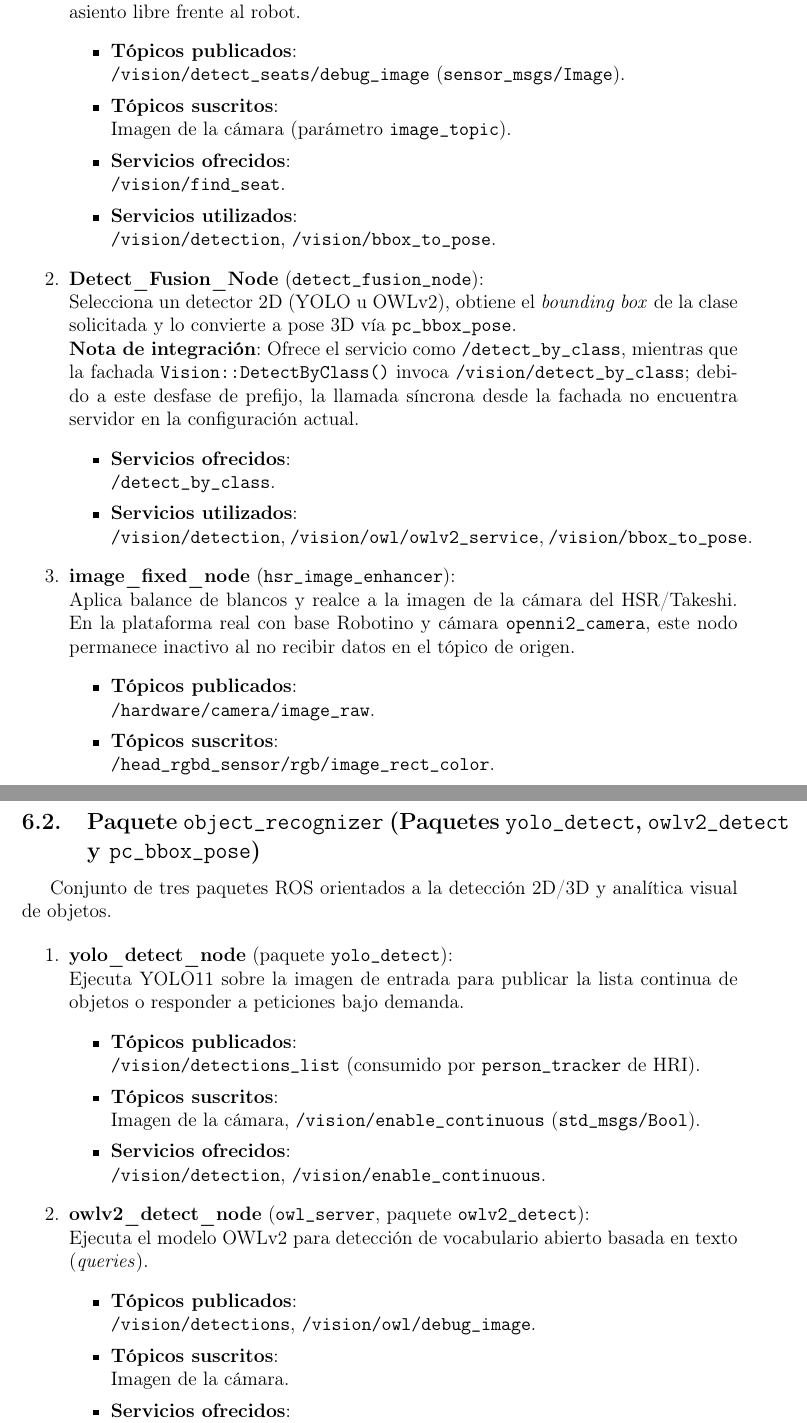
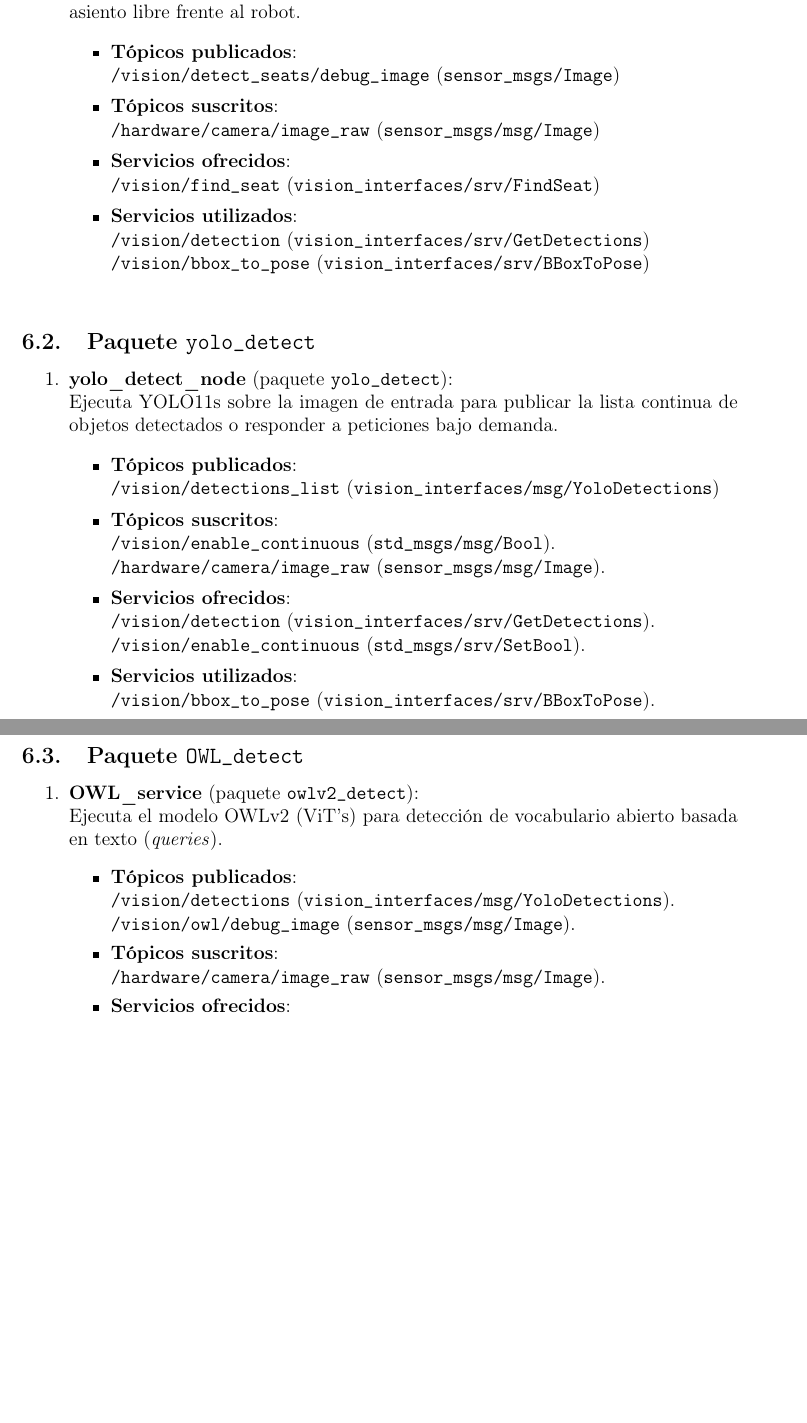
Before and after one commit to Biorobotica-UNAM/documentation, a LaTeX document (doc.tex, which reads justina.tex): two parts of pages 17 and 18 of 32, joined at a grey line, cut so that both start at the same text, the shorter picture padded with empty space. Compiled offline with pdfLaTeX.

Commit message:
vision module documentation

```diff
--- a/justina.tex
+++ b/justina.tex
@@ -505,58 +505,49 @@ Librería \textit{Facade} (clase \texttt{Vision}) que encapsula en llamadas sín
     Combina detección YOLO y conversión a pose 3D para determinar si hay un asiento libre frente al robot.
     \begin{itemize}
         \item \textbf{Tópicos publicados}: \\
-        \texttt{/vision/detect\_seats/debug\_image} (\texttt{sensor\_msgs/Image}).
+        \texttt{/vision/detect\_seats/debug\_image} (\texttt{sensor\_msgs/Image})
         \item \textbf{Tópicos suscritos}: \\
-        Imagen de la cámara (parámetro \texttt{image\_topic}).
+        \texttt{/hardware/camera/image\_raw} (\texttt{sensor\_msgs/msg/Image})
         \item \textbf{Servicios ofrecidos}: \\
-        \texttt{/vision/find\_seat}.
+        \texttt{/vision/find\_seat} (\texttt{vision\_interfaces/srv/FindSeat})
         \item \textbf{Servicios utilizados}: \\
-        \texttt{/vision/detection}, \texttt{/vision/bbox\_to\_pose}.
-    \end{itemize}
-
-    \item \textbf{Detect\_Fusion\_Node} (\texttt{detect\_fusion\_node}): \\
-    Selecciona un detector 2D (YOLO u OWLv2), obtiene el \textit{bounding box} de la clase solicitada y lo convierte a pose 3D vía \texttt{pc\_bbox\_pose}. \\
-    \textbf{Nota de integración}: Ofrece el servicio como \texttt{/detect\_by\_class}, mientras que la fachada \texttt{Vision::DetectByClass()} invoca \texttt{/vision/detect\_by\_class}; debido a este desfase de prefijo, la llamada síncrona desde la fachada no encuentra servidor en la configuración actual.
-    \begin{itemize}
-        \item \textbf{Servicios ofrecidos}: \\
-        \texttt{/detect\_by\_class}.
-        \item \textbf{Servicios utilizados}: \\
-        \texttt{/vision/detection}, \texttt{/vision/owl/owlv2\_service}, \texttt{/vision/bbox\_to\_pose}.
-    \end{itemize}
-
-    \item \textbf{image\_fixed\_node} (\texttt{hsr\_image\_enhancer}): \\
-    Aplica balance de blancos y realce a la imagen de la cámara del HSR/Takeshi. En la plataforma real con base Robotino y cámara \texttt{openni2\_camera}, este nodo permanece inactivo al no recibir datos en el tópico de origen.
-    \begin{itemize}
-        \item \textbf{Tópicos publicados}: \\
-        \texttt{/hardware/camera/image\_raw}.
-        \item \textbf{Tópicos suscritos}: \\
-        \texttt{/head\_rgbd\_sensor/rgb/image\_rect\_color}.
+        \texttt{/vision/detection} (\texttt{vision\_interfaces/srv/GetDetections}) \\
+        \texttt{/vision/bbox\_to\_pose} (\texttt{vision\_interfaces/srv/BBoxToPose}) \\
     \end{itemize}
 \end{enumerate}
 
 % ------------------------------------------------------------
-\subsection{Paquete \texttt{object\_recognizer} (Paquetes \texttt{yolo\_detect}, \texttt{owlv2\_detect} y \texttt{pc\_bbox\_pose})}
-Conjunto de tres paquetes ROS orientados a la detección 2D/3D y analítica visual de objetos.
+% AQUI VOY
+\subsection{Paquete \texttt{yolo\_detect}}
 
 \begin{enumerate}
     \item \textbf{yolo\_detect\_node} (paquete \texttt{yolo\_detect}): \\
-    Ejecuta YOLO11 sobre la imagen de entrada para publicar la lista continua de objetos o responder a peticiones bajo demanda.
+    Ejecuta YOLO11s sobre la imagen de entrada para publicar la lista continua de objetos detectados o responder a peticiones bajo demanda.
     \begin{itemize}
         \item \textbf{Tópicos publicados}: \\
-        \texttt{/vision/detections\_list} (consumido por \texttt{person\_tracker} de HRI).
+        \texttt{/vision/detections\_list} (\texttt{vision\_interfaces/msg/YoloDetections})
         \item \textbf{Tópicos suscritos}: \\
-        Imagen de la cámara, \texttt{/vision/enable\_continuous} (\texttt{std\_msgs/Bool}).
+        \texttt{/vision/enable\_continuous} (\texttt{std\_msgs/msg/Bool}). \\
+        \texttt{/hardware/camera/image\_raw} (\texttt{sensor\_msgs/msg/Image}).
         \item \textbf{Servicios ofrecidos}: \\
-        \texttt{/vision/detection}, \texttt{/vision/enable\_continuous}.
+        \texttt{/vision/detection} (\texttt{vision\_interfaces/srv/GetDetections}). \\
+        \texttt{/vision/enable\_continuous} (\texttt{std\_msgs/srv/SetBool}).
+        \item \textbf{Servicios utilizados}: \\
+        \texttt{/vision/bbox\_to\_pose} (\texttt{vision\_interfaces/srv/BBoxToPose}).
     \end{itemize}
+\end{enumerate}
 
-    \item \textbf{owlv2\_detect\_node} (\texttt{owl\_server}, paquete \texttt{owlv2\_detect}): \\
-    Ejecuta el modelo OWLv2 para detección de vocabulario abierto basada en texto (\textit{queries}).
+\subsection{Paquete \texttt{OWL\_detect}}
+
+\begin{enumerate}
+    \item \textbf{OWL\_service} (paquete \texttt{owlv2\_detect}):\\
+    Ejecuta el modelo OWLv2 (ViT's) para detección de vocabulario abierto basada en texto (\textit{queries}).
     \begin{itemize}
         \item \textbf{Tópicos publicados}: \\
-        \texttt{/vision/detections}, \texttt{/vision/owl/debug\_image}.
+        \texttt{/vision/detections} (\texttt{vision\_interfaces/msg/YoloDetections}). \\
+        \texttt{/vision/owl/debug\_image} (\texttt{sensor\_msgs/msg/Image}).
         \item \textbf{Tópicos suscritos}: \\
-        Imagen de la cámara.
+        \texttt{/hardware/camera/image\_raw} (\texttt{sensor\_msgs/msg/Image}).
         \item \textbf{Servicios ofrecidos}: \\
-        \texttt{/vision/owl/owlv2\_service}.
+        \texttt{/vision/owl/owlv2\_service} (\texttt{vision\_interfaces/srv/GetDetections}).
         \item \textbf{Servicios utilizados}: \\
```
Also changed, not shown: justina.tex (76 more changed lines). Lines whose indentation alone changed are shown as unchanged.
